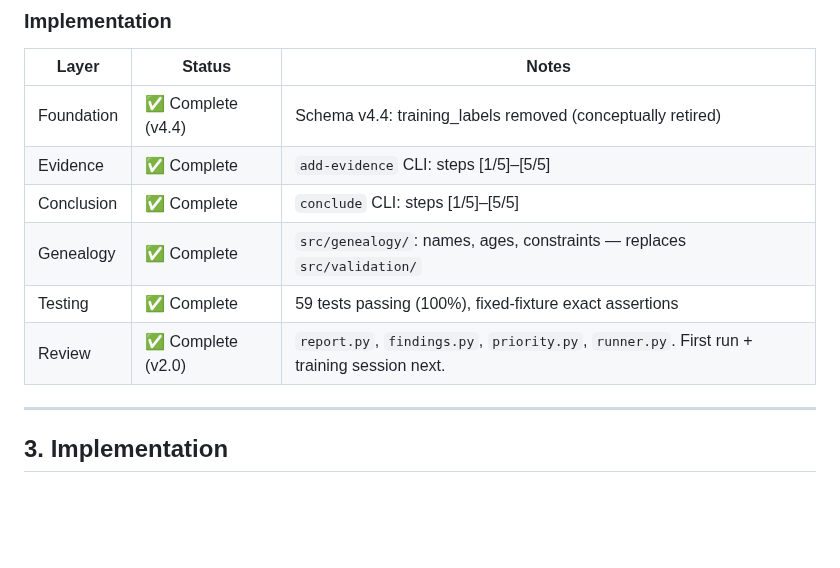
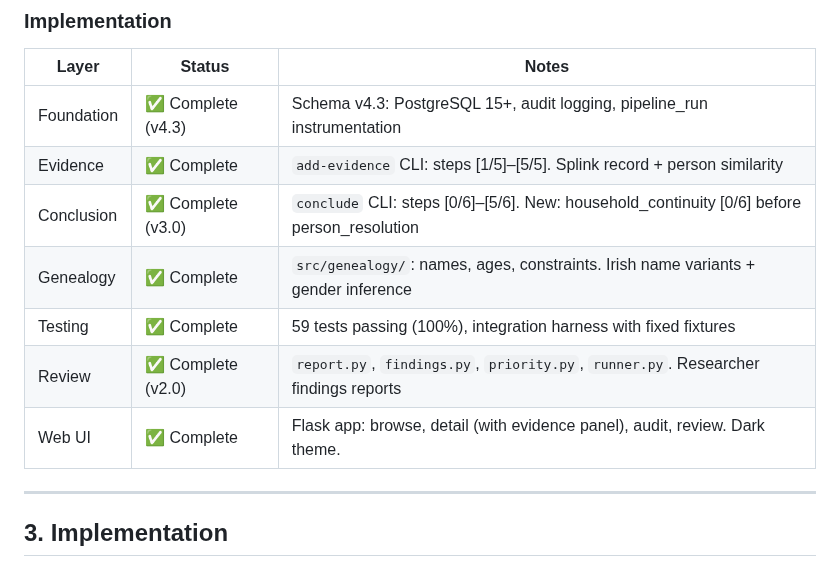
Before and after one commit to mjsmulligan/irish-genealogy-research, a Markdown page: ROADMAP.md, the part around the change. GitHub-like rendering; blank space fills up the shorter version.

```diff
--- a/ROADMAP.md
+++ b/ROADMAP.md
@@ -69,12 +69,13 @@ Full detail: [`changelog/changelog_summary.md`](changelog/changelog_summary.md)
 
 | Layer | Status | Notes |
 |---|---|---|
-| Foundation | ✅ Complete (v4.4) | Schema v4.4: training_labels removed (conceptually retired) |
-| Evidence | ✅ Complete | `add-evidence` CLI: steps [1/5]–[5/5] |
-| Conclusion | ✅ Complete | `conclude` CLI: steps [1/5]–[5/5] |
-| Genealogy | ✅ Complete | `src/genealogy/`: names, ages, constraints — replaces `src/validation/` |
-| Testing | ✅ Complete | 59 tests passing (100%), fixed-fixture exact assertions |
-| Review | ✅ Complete (v2.0) | `report.py`, `findings.py`, `priority.py`, `runner.py`. First run + training session next. |
+| Foundation | ✅ Complete (v4.3) | Schema v4.3: PostgreSQL 15+, audit logging, pipeline_run instrumentation |
+| Evidence | ✅ Complete | `add-evidence` CLI: steps [1/5]–[5/5]. Splink record + person similarity |
+| Conclusion | ✅ Complete (v3.0) | `conclude` CLI: steps [0/6]–[5/6]. New: household_continuity [0/6] before person_resolution |
+| Genealogy | ✅ Complete | `src/genealogy/`: names, ages, constraints. Irish name variants + gender inference |
+| Testing | ✅ Complete | 59 tests passing (100%), integration harness with fixed fixtures |
+| Review | ✅ Complete (v2.0) | `report.py`, `findings.py`, `priority.py`, `runner.py`. Researcher findings reports |
+| Web UI | ✅ Complete | Flask app: browse, detail (with evidence panel), audit, review. Dark theme. |
 
 ---
 
```
Also changed, not shown: README.md (+70 -30 lines), changelog/session_changelog_2026-07-01_household_continuity.md (added, +236 -0 lines).
